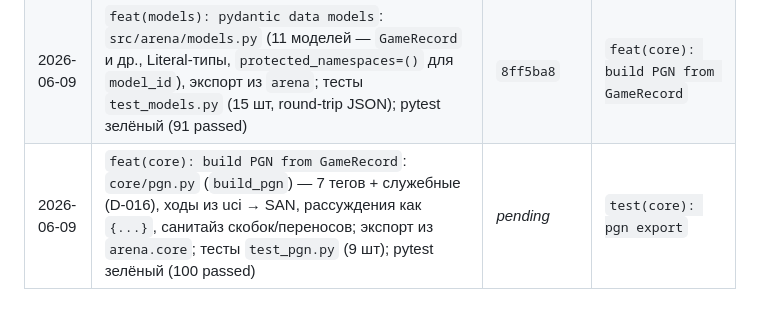
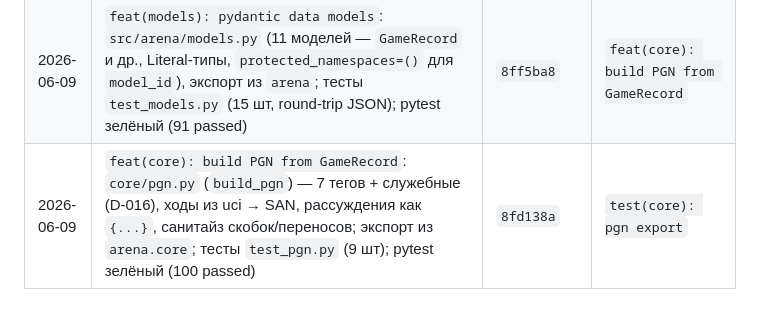
Before and after one commit to kovdmtr/LLM_arena_chess, a Markdown page: docs/PROGRESS.md, the part around the change. Rendered like a GitHub page.

Commit message:
docs(progress): record real commit hash in session log
Co-Authored-By: Claude Opus 4.8 <noreply@anthropic.com>

```diff
--- a/docs/PROGRESS.md
+++ b/docs/PROGRESS.md
@@ -59,4 +59,4 @@
 | 2026-06-09 | `test(core): move parsing`: +11 тестов (en passant, регистр UCI, неоднозначность, null-move); guard против null-move `0000`/`--` в `_to_parsed` (D-015); pytest зелёный (65 passed) | `fae4aa2` | `feat(models): pydantic data models` |
 | 2026-06-09 | `test(config): settings and catalog`: +11 краевых тестов загрузки/валидации (settings +7, catalog +4); Phase 0 закрыта; pytest зелёный (76 passed) | `5efa519` | `feat(models): pydantic data models` |
 | 2026-06-09 | `feat(models): pydantic data models`: `src/arena/models.py` (11 моделей — `GameRecord` и др., Literal-типы, `protected_namespaces=()` для `model_id`), экспорт из `arena`; тесты `test_models.py` (15 шт, round-trip JSON); pytest зелёный (91 passed) | `8ff5ba8` | `feat(core): build PGN from GameRecord` |
-| 2026-06-09 | `feat(core): build PGN from GameRecord`: `core/pgn.py` (`build_pgn`) — 7 тегов + служебные (D-016), ходы из uci → SAN, рассуждения как `{...}`, санитайз скобок/переносов; экспорт из `arena.core`; тесты `test_pgn.py` (9 шт); pytest зелёный (100 passed) | _pending_ | `test(core): pgn export` |
+| 2026-06-09 | `feat(core): build PGN from GameRecord`: `core/pgn.py` (`build_pgn`) — 7 тегов + служебные (D-016), ходы из uci → SAN, рассуждения как `{...}`, санитайз скобок/переносов; экспорт из `arena.core`; тесты `test_pgn.py` (9 шт); pytest зелёный (100 passed) | `8fd138a` | `test(core): pgn export` |
```
